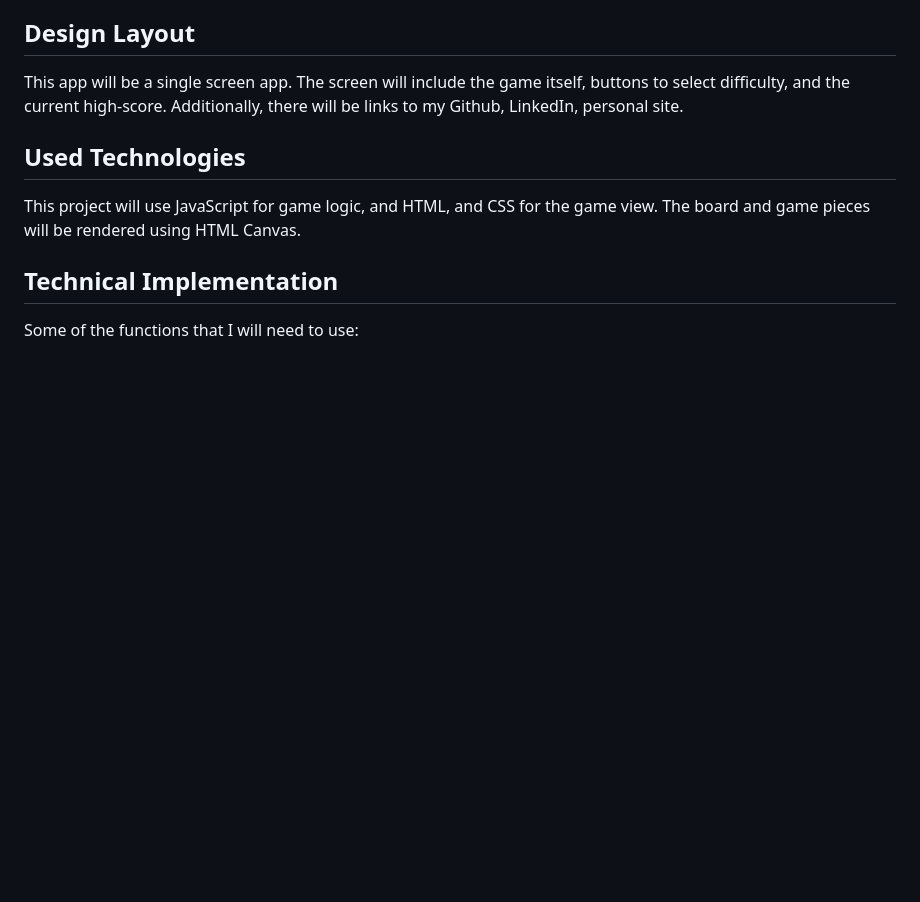
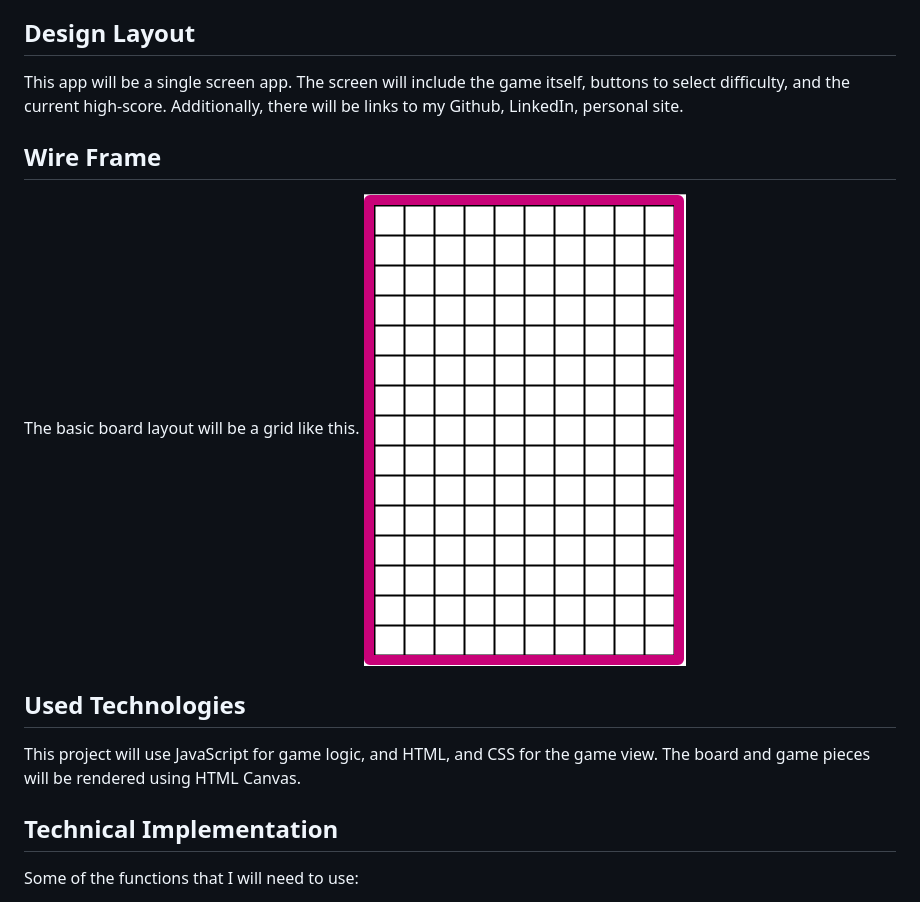
Before and after one commit to fnziman/PewPew, a Markdown page: docs/README.md, the part around the change. Drawn GitHub-style; pictures changed too: assets/images/Board.png (added); blank space fills up the shorter version.

Commit message:
added wireframe'

```diff
--- a/docs/README.md
+++ b/docs/README.md
@@ -13,6 +13,11 @@ In addition, this project will include a production README.
 ## Design Layout
 
 This app will be a single screen app.  The screen will include the game itself, buttons to select difficulty, and the current high-score. Additionally, there will be links to my Github, LinkedIn, personal site.
+
+## Wire Frame
+
+The basic board layout will be a grid like this.
+![board](../assets/images/Board.png)
 
 ## Used Technologies
 
```
